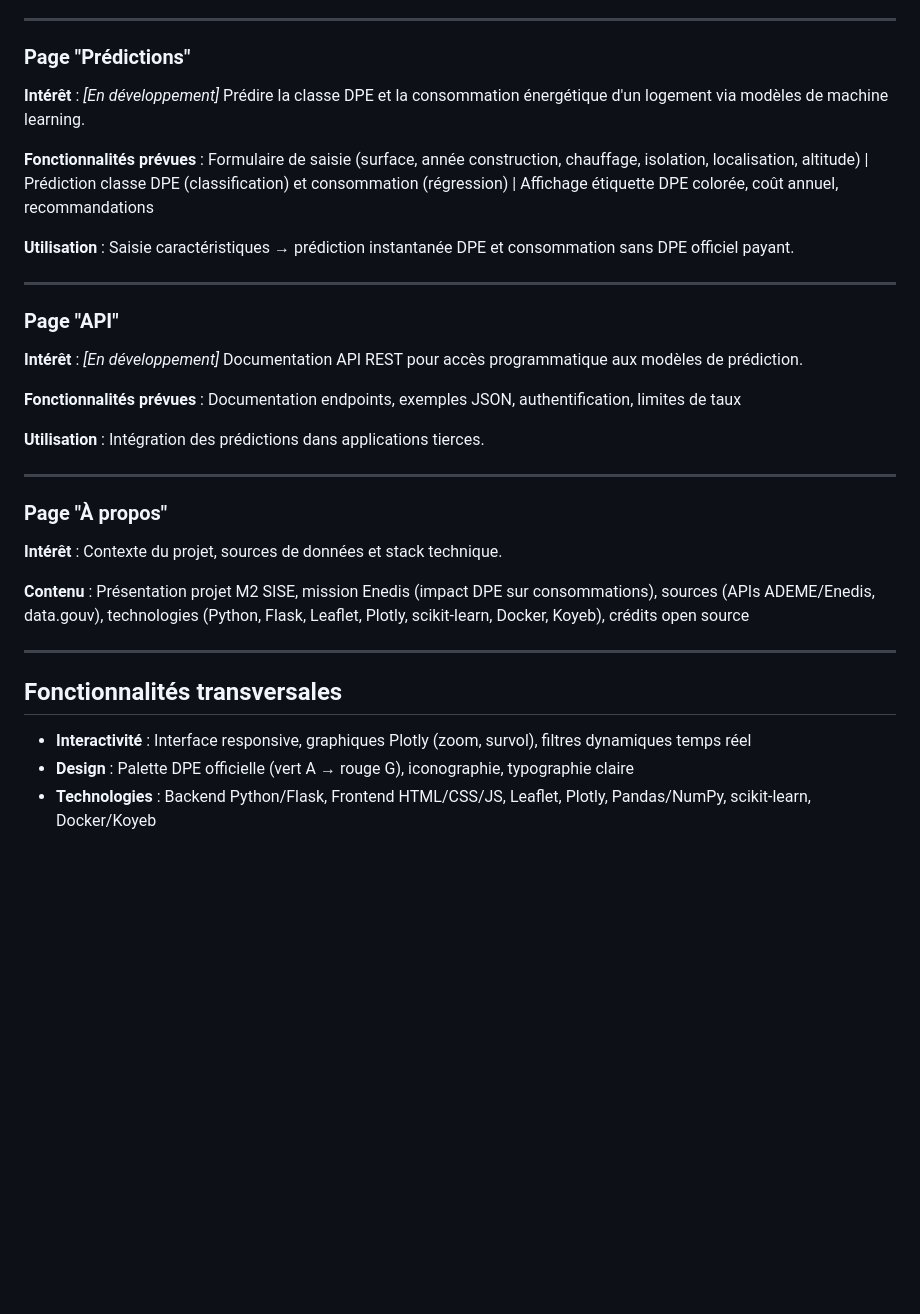
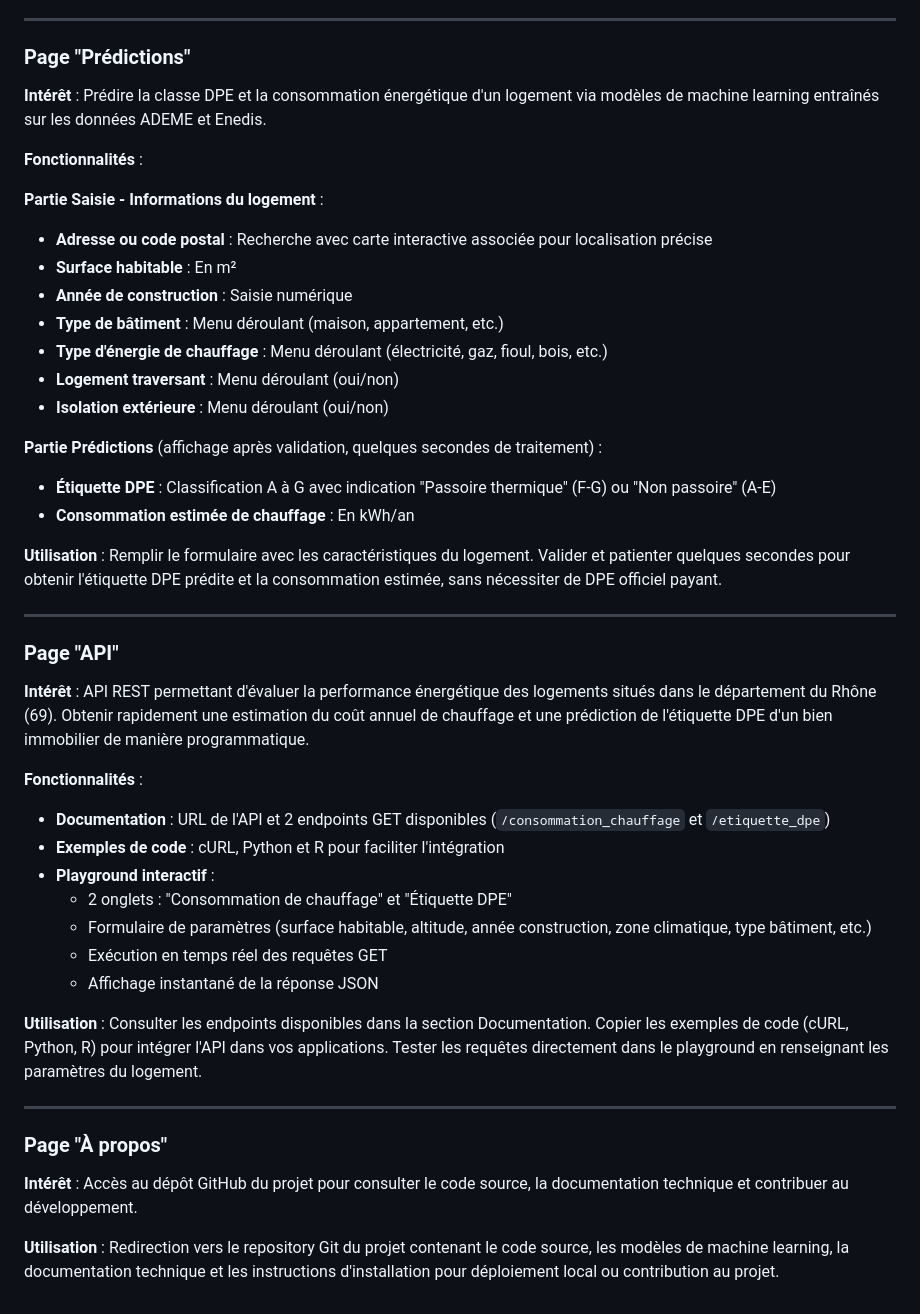
Before and after one commit to marinoo3/m2_enedis, a Markdown page: DOCUMENTATION_FONCTIONNELLE.md, the part around one of its changes. Rendered like a GitHub page; blank space fills up the shorter version.

Commit message:
Mise à jour de la documentation fonctionnelle suite à finalisation du développement
- Ajout de la page Contexte
- Mise à jour page Carte : modes visualisation (heat map/points), barre de recherche
- Mise à jour page Prédictions : développement finalisé avec formulaire complet
- Mise à jour page API : playground interactif et exemples multi-langages
- Mise à jour des fonctionnalités de toutes les pages

```diff
--- a/DOCUMENTATION_FONCTIONNELLE.md
+++ b/DOCUMENTATION_FONCTIONNELLE.md
@@ -60,34 +71,46 @@
 
 ### Page "Prédictions"
 
-**Intérêt** : _[En développement]_ Prédire la classe DPE et la consommation énergétique d'un logement via modèles de machine learning.
+**Intérêt** : Prédire la classe DPE et la consommation énergétique d'un logement via modèles de machine learning entraînés sur les données ADEME et Enedis.
 
-**Fonctionnalités prévues** : Formulaire de saisie (surface, année construction, chauffage, isolation, localisation, altitude) | Prédiction classe DPE (classification) et consommation (régression) | Affichage étiquette DPE colorée, coût annuel, recommandations
+**Fonctionnalités** :
 
-**Utilisation** : Saisie caractéristiques → prédiction instantanée DPE et consommation sans DPE officiel payant.
+**Partie Saisie - Informations du logement** :
+- **Adresse ou code postal** : Recherche avec carte interactive associée pour localisation précise
+- **Surface habitable** : En m²
+- **Année de construction** : Saisie numérique
+- **Type de bâtiment** : Menu déroulant (maison, appartement, etc.)
+- **Type d'énergie de chauffage** : Menu déroulant (électricité, gaz, fioul, bois, etc.)
+- **Logement traversant** : Menu déroulant (oui/non)
+- **Isolation extérieure** : Menu déroulant (oui/non)
+
+**Partie Prédictions** (affichage après validation, quelques secondes de traitement) :
+- **Étiquette DPE** : Classification A à G avec indication "Passoire thermique" (F-G) ou "Non passoire" (A-E)
+- **Consommation estimée de chauffage** : En kWh/an
+
+**Utilisation** : Remplir le formulaire avec les caractéristiques du logement. Valider et patienter quelques secondes pour obtenir l'étiquette DPE prédite et la consommation estimée, sans nécessiter de DPE officiel payant.
 
 ---
 
 ### Page "API"
 
-**Intérêt** : _[En développement]_ Documentation API REST pour accès programmatique aux modèles de prédiction.
+**Intérêt** : API REST permettant d'évaluer la performance énergétique des logements situés dans le département du Rhône (69). Obtenir rapidement une estimation du coût annuel de chauffage et une prédiction de l'étiquette DPE d'un bien immobilier de manière programmatique.
 
-**Fonctionnalités prévues** : Documentation endpoints, exemples JSON, authentification, limites de taux
+**Fonctionnalités** :
+- **Documentation** : URL de l'API et 2 endpoints GET disponibles (`/consommation_chauffage` et `/etiquette_dpe`)
+- **Exemples de code** : cURL, Python et R pour faciliter l'intégration
+- **Playground interactif** :
+  - 2 onglets : "Consommation de chauffage" et "Étiquette DPE"
+  - Formulaire de paramètres (surface habitable, altitude, année construction, zone climatique, type bâtiment, etc.)
+  - Exécution en temps réel des requêtes GET
+  - Affichage instantané de la réponse JSON
 
-**Utilisation** : Intégration des prédictions dans applications tierces.
+**Utilisation** : Consulter les endpoints disponibles dans la section Documentation. Copier les exemples de code (cURL, Python, R) pour intégrer l'API dans vos applications. Tester les requêtes directement dans le playground en renseignant les paramètres du logement.
 
 ---
 
 ### Page "À propos"
 
-**Intérêt** : Contexte du projet, sources de données et stack technique.
+**Intérêt** : Accès au dépôt GitHub du projet pour consulter le code source, la documentation technique et contribuer au développement.
 
-**Contenu** : Présentation projet M2 SISE, mission Enedis (impact DPE sur consommations), sources (APIs ADEME/Enedis, data.gouv), technologies (Python, Flask, Leaflet, Plotly, scikit-learn, Docker, Koyeb), crédits open source
-
----
-
-## Fonctionnalités transversales
-
-- **Interactivité** : Interface responsive, graphiques Plotly (zoom, survol), filtres dynamiques temps réel
-- **Design** : Palette DPE officielle (vert A → rouge G), iconographie, typographie claire
-- **Technologies** : Backend Python/Flask, Frontend HTML/CSS/JS, Leaflet, Plotly, Pandas/NumPy, scikit-learn, Docker/Koyeb
+**Utilisation** : Redirection vers le repository Git du projet contenant le code source, les modèles de machine learning, la documentation technique et les instructions d'installation pour déploiement local ou contribution au projet.
```
Also changed, not shown: other parts of DOCUMENTATION_FONCTIONNELLE.md (+15 -4 lines).
